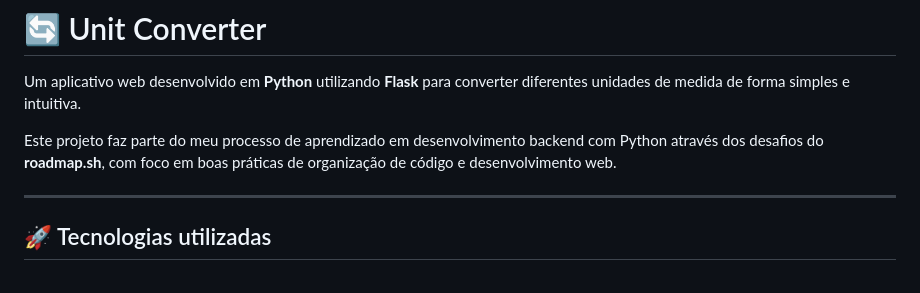
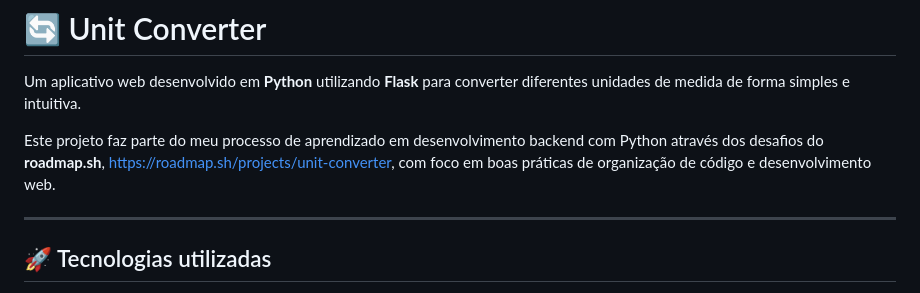
Before and after one commit to pedroviana-UX/Unit-converter, a Markdown page: README.md, the part around the change. Drawn GitHub-style.

Commit message:
atualizei o README

```diff
--- a/README.md
+++ b/README.md
@@ -2,7 +2,7 @@
 
 Um aplicativo web desenvolvido em **Python** utilizando **Flask** para converter diferentes unidades de medida de forma simples e intuitiva.
 
-Este projeto faz parte do meu processo de aprendizado em desenvolvimento backend com Python através dos desafios do **roadmap.sh**, com foco em boas práticas de organização de código e desenvolvimento web.
+Este projeto faz parte do meu processo de aprendizado em desenvolvimento backend com Python através dos desafios do **roadmap.sh**, https://roadmap.sh/projects/unit-converter, com foco em boas práticas de organização de código e desenvolvimento web.
 
 ---
 
```
